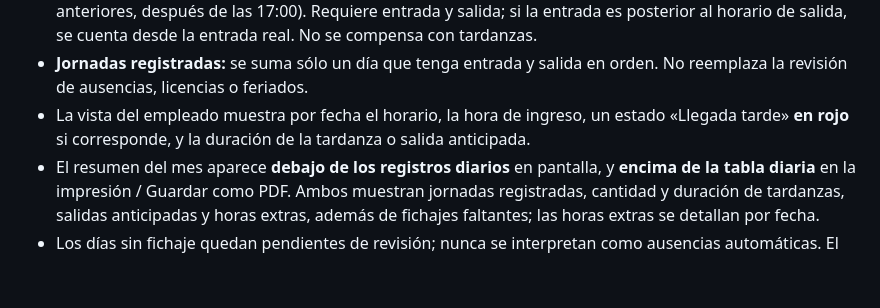
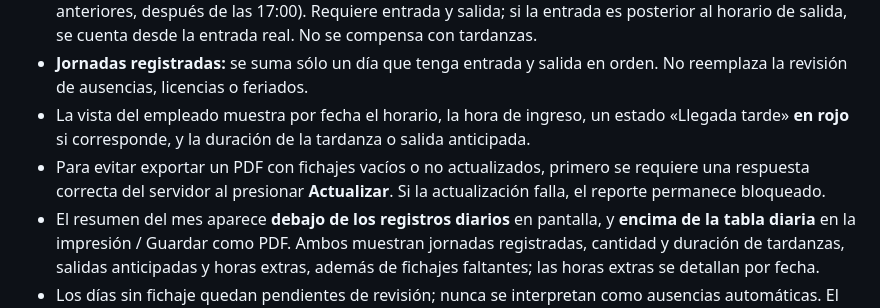
Before and after one commit to nqnservise-oss/nqn-service, a Markdown page: INSTALAR_ASISTENCIA.md, the part around the change. Drawn GitHub-style; blank space fills up the shorter version.

Commit message:
Documentar requisito de sincronización para PDF

```diff
--- a/INSTALAR_ASISTENCIA.md
+++ b/INSTALAR_ASISTENCIA.md
@@ -11,6 +11,7 @@ Estado: **cambios de asistencia en revisión; no se confirma que estén publicad
 - **Horas extras:** desde el 28/10/2026 se computa el tiempo trabajado después de las 16:30 (para fechas anteriores, después de las 17:00). Requiere entrada y salida; si la entrada es posterior al horario de salida, se cuenta desde la entrada real. No se compensa con tardanzas.
 - **Jornadas registradas:** se suma sólo un día que tenga entrada y salida en orden. No reemplaza la revisión de ausencias, licencias o feriados.
 - La vista del empleado muestra por fecha el horario, la hora de ingreso, un estado «Llegada tarde» **en rojo** si corresponde, y la duración de la tardanza o salida anticipada.
+- Para evitar exportar un PDF con fichajes vacíos o no actualizados, primero se requiere una respuesta correcta del servidor al presionar **Actualizar**. Si la actualización falla, el reporte permanece bloqueado.
 - El resumen del mes aparece **debajo de los registros diarios** en pantalla, y **encima de la tabla diaria** en la impresión / Guardar como PDF. Ambos muestran jornadas registradas, cantidad y duración de tardanzas, salidas anticipadas y horas extras, además de fichajes faltantes; las horas extras se detallan por fecha.
 - Los días sin fichaje quedan pendientes de revisión; nunca se interpretan como ausencias automáticas. El cambio de horario no reinterpreta los días previos.
 - Sólo PC vinculada al taller, con PIN personal al fichar; la hora la asigna Apps Script.
```
